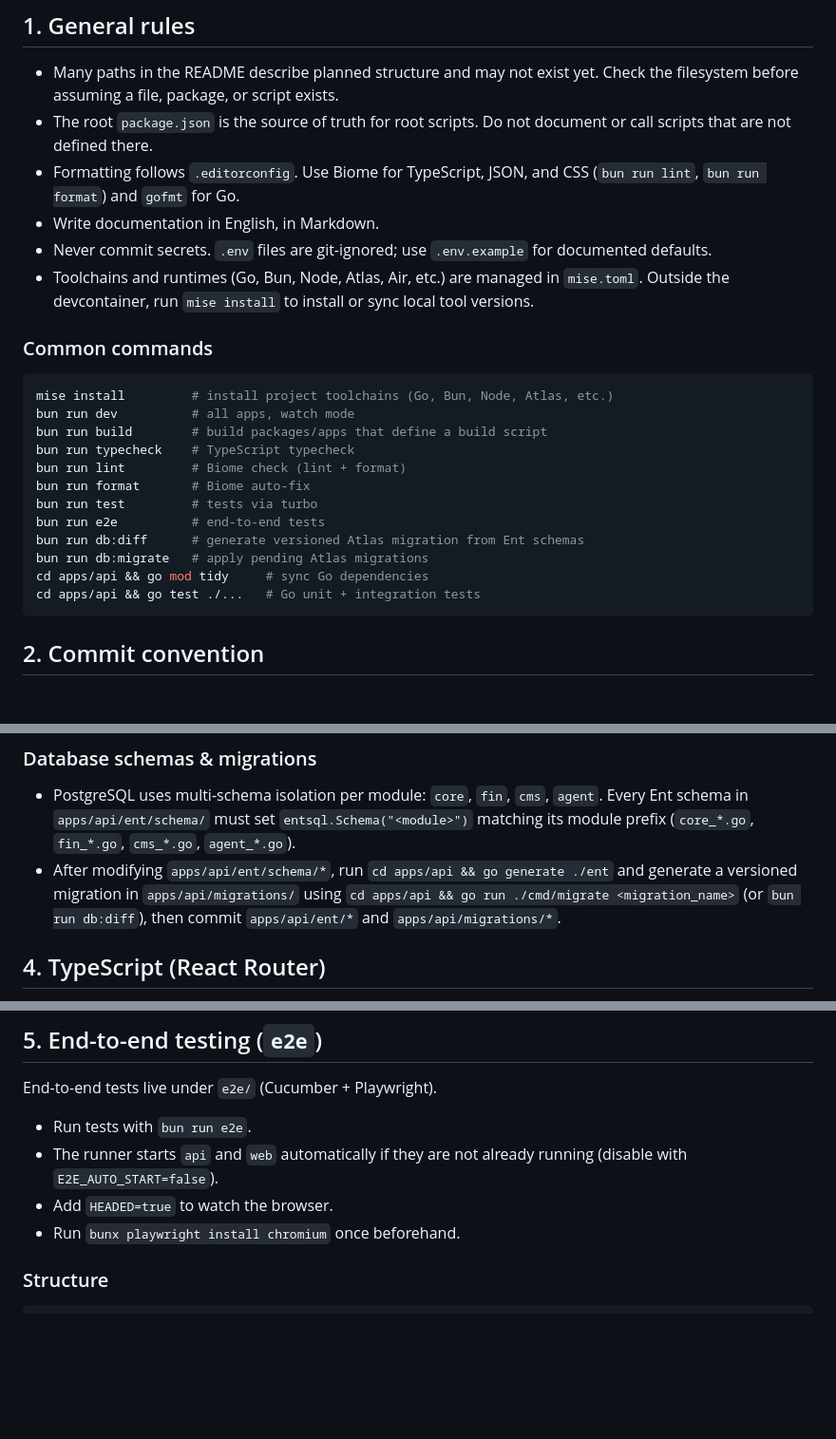
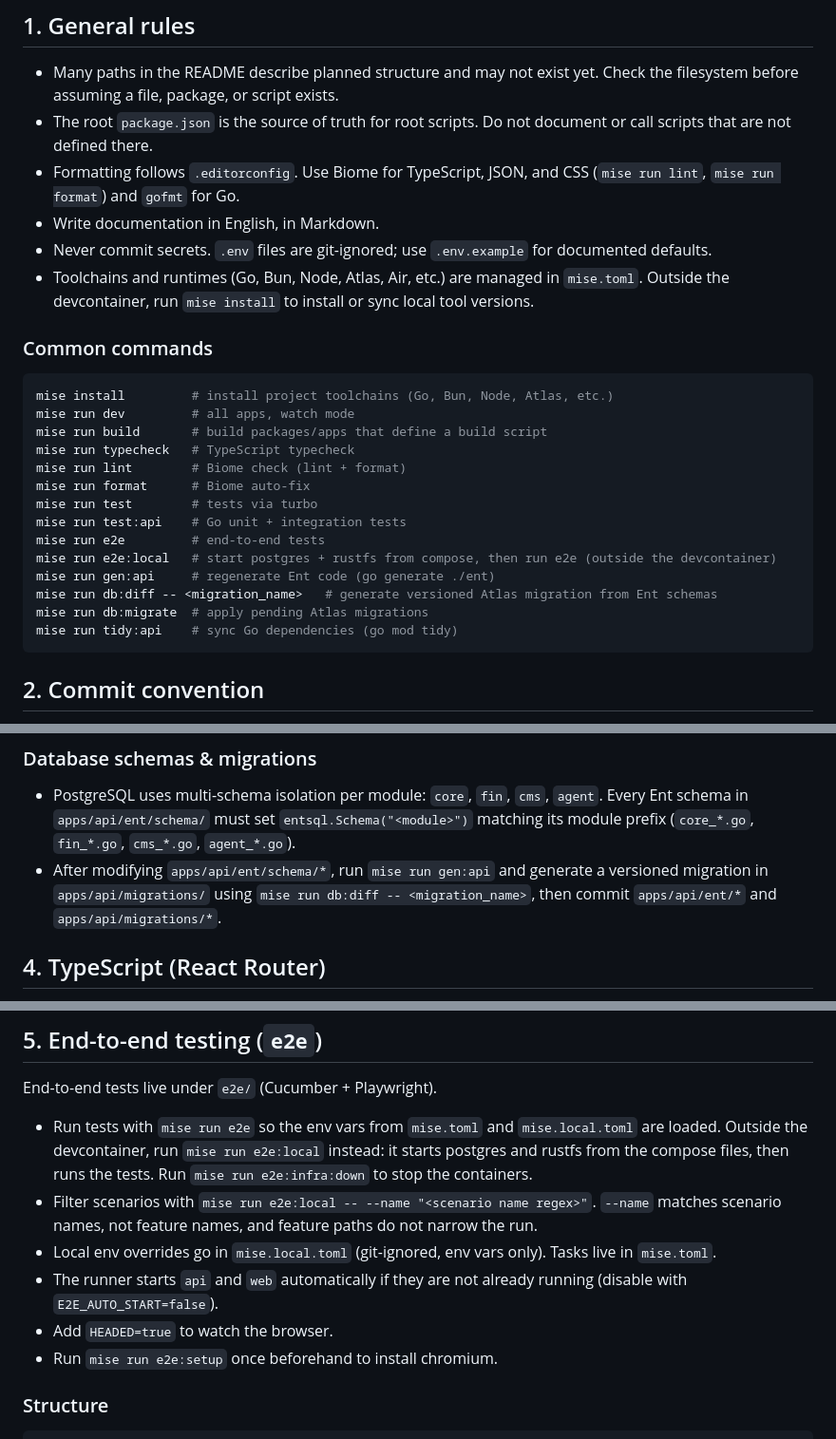
Before and after one commit to kilip/omed, a Markdown page: AGENTS.md, 3 parts joined by grey strips. Shown at 95% size. GitHub-like rendering; blank space fills up the shorter version.

````diff
--- a/AGENTS.md
+++ b/AGENTS.md
@@ -8,7 +8,7 @@ Read [README.md](./README.md) for product overview, [docs/architecture.md](./doc
 
 - Many paths in the README describe planned structure and may not exist yet. Check the filesystem before assuming a file, package, or script exists.
 - The root `package.json` is the source of truth for root scripts. Do not document or call scripts that are not defined there.
-- Formatting follows `.editorconfig`. Use Biome for TypeScript, JSON, and CSS (`bun run lint`, `bun run format`) and `gofmt` for Go.
+- Formatting follows `.editorconfig`. Use Biome for TypeScript, JSON, and CSS (`mise run lint`, `mise run format`) and `gofmt` for Go.
 - Write documentation in English, in Markdown.
 - Never commit secrets. `.env` files are git-ignored; use `.env.example` for documented defaults.
 - Toolchains and runtimes (Go, Bun, Node, Atlas, Air, etc.) are managed in `mise.toml`. Outside the devcontainer, run `mise install` to install or sync local tool versions.
@@ -17,17 +17,19 @@ Read [README.md](./README.md) for product overview, [docs/architecture.md](./doc
 
 ```bash
 mise install         # install project toolchains (Go, Bun, Node, Atlas, etc.)
-bun run dev          # all apps, watch mode
-bun run build        # build packages/apps that define a build script
-bun run typecheck    # TypeScript typecheck
-bun run lint         # Biome check (lint + format)
-bun run format       # Biome auto-fix
-bun run test         # tests via turbo
-bun run e2e          # end-to-end tests
-bun run db:diff      # generate versioned Atlas migration from Ent schemas
-bun run db:migrate   # apply pending Atlas migrations
-cd apps/api && go mod tidy     # sync Go dependencies
-cd apps/api && go test ./...   # Go unit + integration tests
+mise run dev         # all apps, watch mode
+mise run build       # build packages/apps that define a build script
+mise run typecheck   # TypeScript typecheck
+mise run lint        # Biome check (lint + format)
+mise run format      # Biome auto-fix
+mise run test        # tests via turbo
+mise run test:api    # Go unit + integration tests
+mise run e2e         # end-to-end tests
+mise run e2e:local   # start postgres + rustfs from compose, then run e2e (outside the devcontainer)
+mise run gen:api     # regenerate Ent code (go generate ./ent)
+mise run db:diff -- <migration_name>   # generate versioned Atlas migration from Ent schemas
+mise run db:migrate  # apply pending Atlas migrations
+mise run tidy:api    # sync Go dependencies (go mod tidy)
 ```
 
 ## 2. Commit convention
@@ -103,7 +105,7 @@ Controllers carry the Swaggo annotations. After changing annotations or response
 ### Database schemas & migrations
 
 - PostgreSQL uses multi-schema isolation per module: `core`, `fin`, `cms`, `agent`. Every Ent schema in `apps/api/ent/schema/` must set `entsql.Schema("<module>")` matching its module prefix (`core_*.go`, `fin_*.go`, `cms_*.go`, `agent_*.go`).
-- After modifying `apps/api/ent/schema/*`, run `cd apps/api && go generate ./ent` and generate a versioned migration in `apps/api/migrations/` using `cd apps/api && go run ./cmd/migrate <migration_name>` (or `bun run db:diff`), then commit `apps/api/ent/*` and `apps/api/migrations/*`.
+- After modifying `apps/api/ent/schema/*`, run `mise run gen:api` and generate a versioned migration in `apps/api/migrations/` using `mise run db:diff -- <migration_name>`, then commit `apps/api/ent/*` and `apps/api/migrations/*`.
 
 ## 4. TypeScript (React Router)
 
@@ -132,10 +134,12 @@ apps/web/app/modules/{module_name}/
 
 End-to-end tests live under `e2e/` (Cucumber + Playwright).
 
-- Run tests with `bun run e2e`.
+- Run tests with `mise run e2e` so the env vars from `mise.toml` and `mise.local.toml` are loaded. Outside the devcontainer, run `mise run e2e:local` instead: it starts postgres and rustfs from the compose files, then runs the tests. Run `mise run e2e:infra:down` to stop the containers.
+- Filter scenarios with `mise run e2e:local -- --name "<scenario name regex>"`. `--name` matches scenario names, not feature names, and feature paths do not narrow the run.
+- Local env overrides go in `mise.local.toml` (git-ignored, env vars only). Tasks live in `mise.toml`.
 - The runner starts `api` and `web` automatically if they are not already running (disable with `E2E_AUTO_START=false`).
 - Add `HEADED=true` to watch the browser.
-- Run `bunx playwright install chromium` once beforehand.
+- Run `mise run e2e:setup` once beforehand to install chromium.
 
 ### Structure
 
````
Also changed, not shown: docs/development.md (+19 -4 lines), docs/tasks/e2e.md (added, +80 -0 lines).
